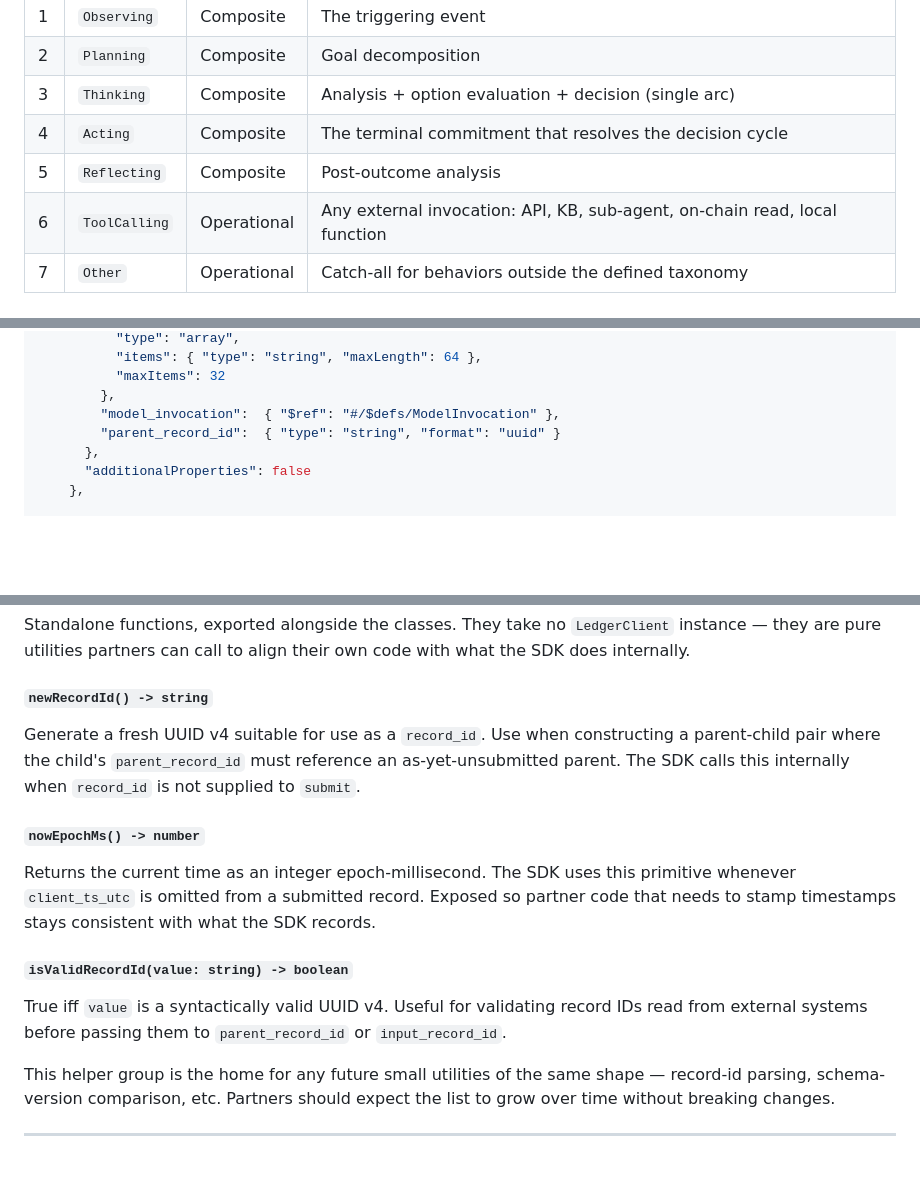
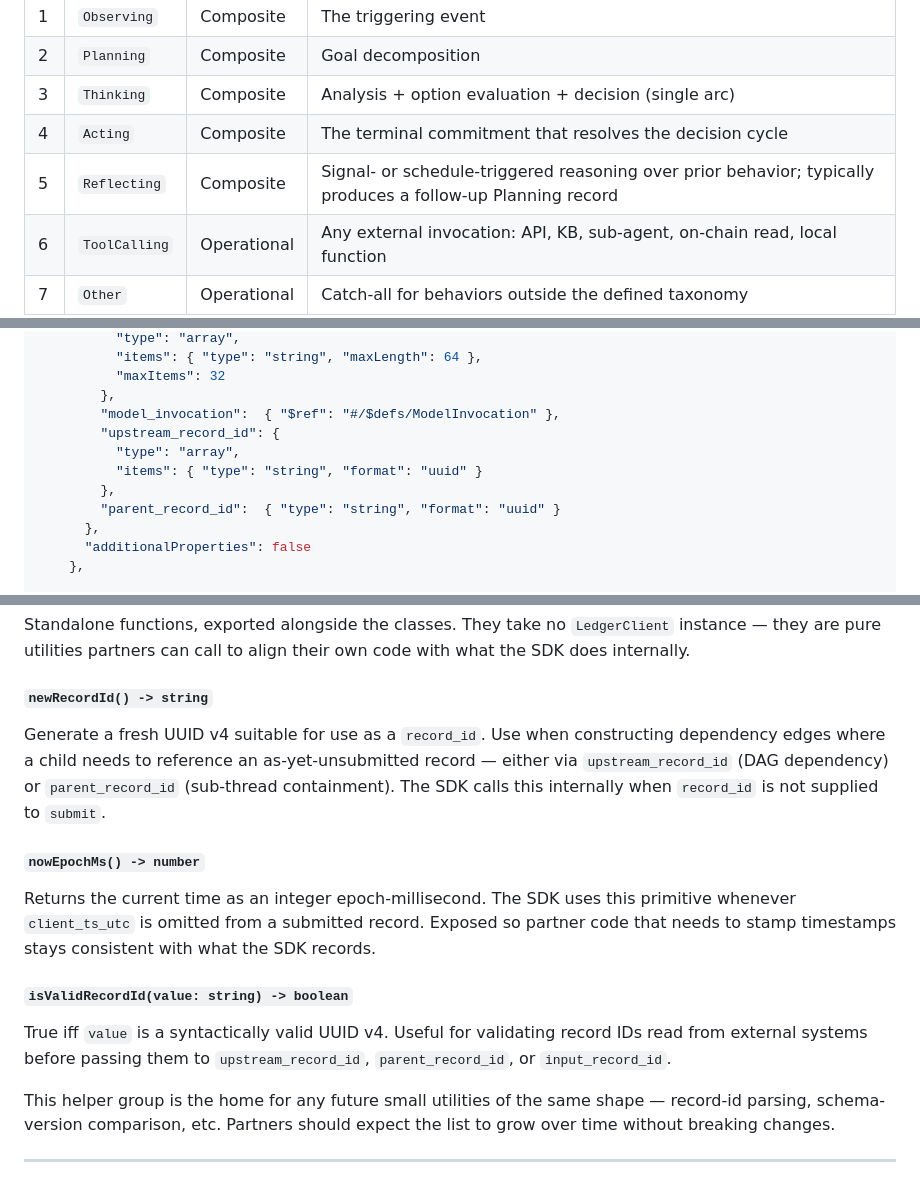
Before and after one commit to StairAI/Reasoning-Ledger, a Markdown page: docs/Reasoning_Ledger_SDK_Design_v1.md, 3 parts joined by grey strips. Drawn GitHub-style; blank space fills up the shorter version.

```diff
--- a/docs/Reasoning_Ledger_SDK_Design_v1.md
+++ b/docs/Reasoning_Ledger_SDK_Design_v1.md
@@ -89,7 +89,7 @@ Agent X's Trace
 | 2 | `Planning` | Composite | Goal decomposition |
 | 3 | `Thinking` | Composite | Analysis + option evaluation + decision (single arc) |
 | 4 | `Acting` | Composite | The terminal commitment that resolves the decision cycle |
-| 5 | `Reflecting` | Composite | Post-outcome analysis |
+| 5 | `Reflecting` | Composite | Signal- or schedule-triggered reasoning over prior behavior; typically produces a follow-up Planning record |
 | 6 | `ToolCalling` | Operational | Any external invocation: API, KB, sub-agent, on-chain read, local function |
 | 7 | `Other` | Operational | Catch-all for behaviors outside the defined taxonomy |
 
@@ -172,6 +172,10 @@ The illustrative TypeScript summary in §4.1 corresponds to this JSON Schema fra
           "maxItems": 32
         },
         "model_invocation":  { "$ref": "#/$defs/ModelInvocation" },
+        "upstream_record_id": {
+          "type": "array",
+          "items": { "type": "string", "format": "uuid" }
+        },
         "parent_record_id":  { "type": "string", "format": "uuid" }
       },
       "additionalProperties": false
@@ -854,7 +863,7 @@ Standalone functions, exported alongside the classes. They take no `LedgerClient
 
 #### `newRecordId() -> string`
 
-Generate a fresh UUID v4 suitable for use as a `record_id`. Use when constructing a parent-child pair where the child's `parent_record_id` must reference an as-yet-unsubmitted parent. The SDK calls this internally when `record_id` is not supplied to `submit`.
+Generate a fresh UUID v4 suitable for use as a `record_id`. Use when constructing dependency edges where a child needs to reference an as-yet-unsubmitted record — either via `upstream_record_id` (DAG dependency) or `parent_record_id` (sub-thread containment). The SDK calls this internally when `record_id` is not supplied to `submit`.
 
 #### `nowEpochMs() -> number`
 
@@ -862,7 +871,7 @@ Returns the current time as an integer epoch-millisecond. The SDK uses this prim
 
 #### `isValidRecordId(value: string) -> boolean`
 
-True iff `value` is a syntactically valid UUID v4. Useful for validating record IDs read from external systems before passing them to `parent_record_id` or `input_record_id`.
+True iff `value` is a syntactically valid UUID v4. Useful for validating record IDs read from external systems before passing them to `upstream_record_id`, `parent_record_id`, or `input_record_id`.
 
 This helper group is the home for any future small utilities of the same shape — record-id parsing, schema-version comparison, etc. Partners should expect the list to grow over time without breaking changes.
 
```
Also changed, not shown: other parts of docs/Reasoning_Ledger_SDK_Design_v1.md (+25 -20 lines).
